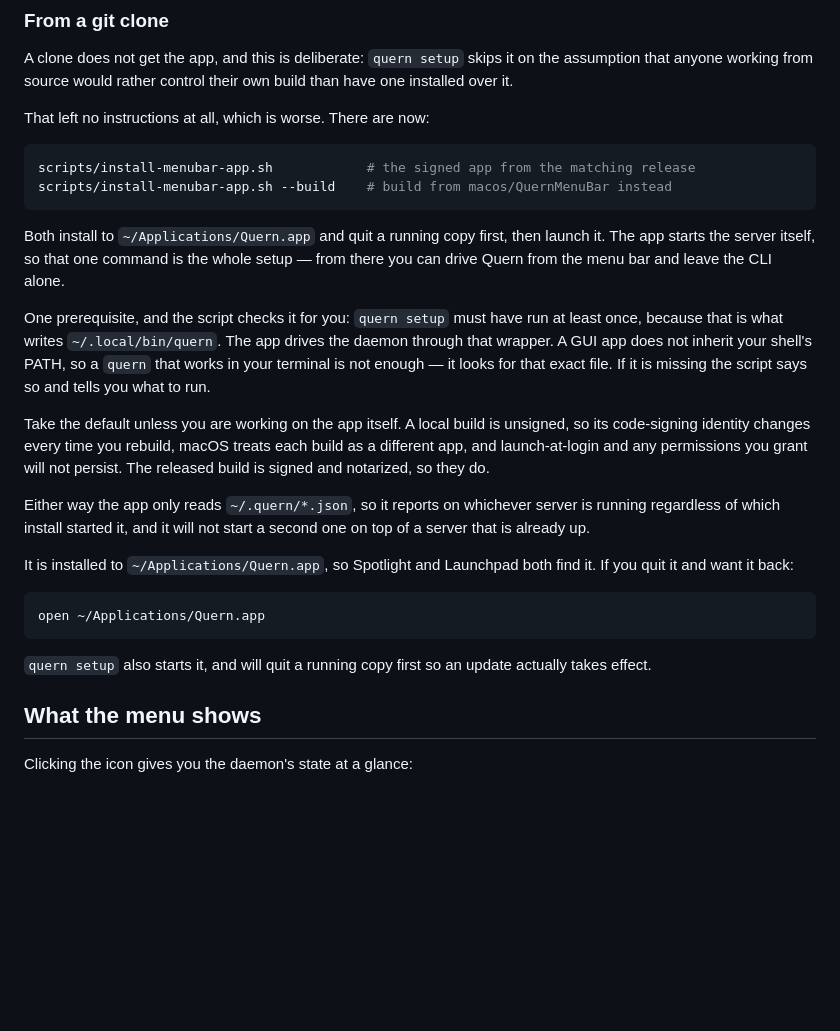
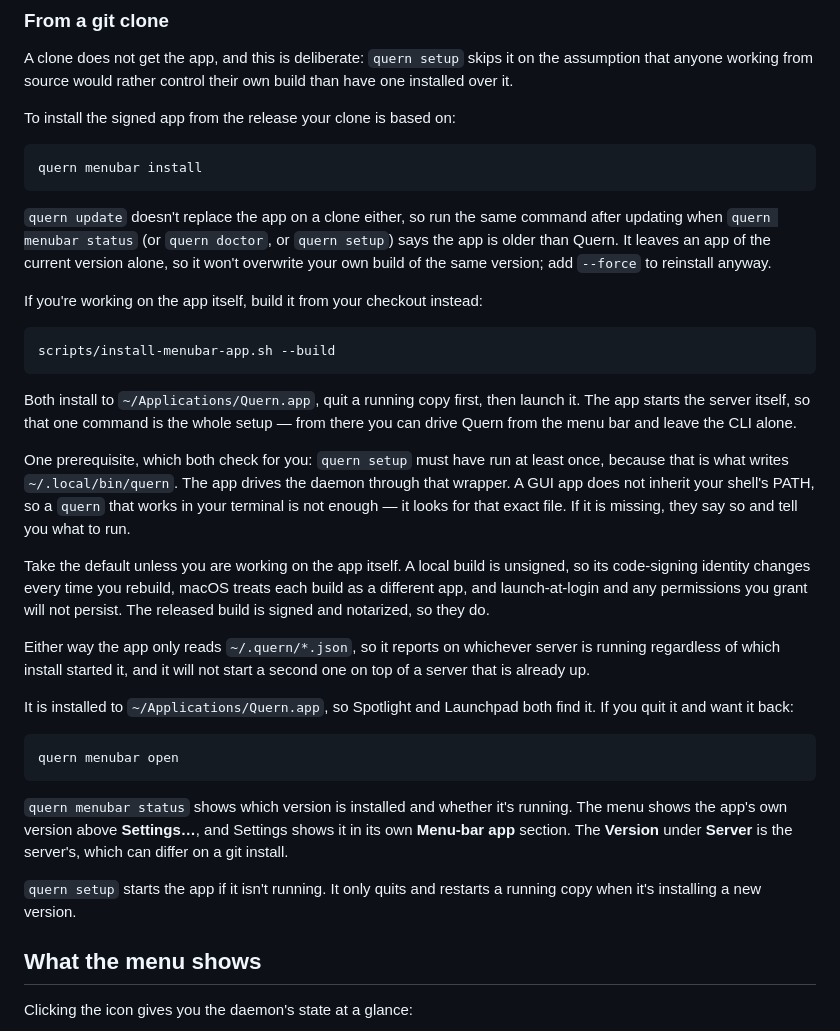
Before and after one commit to quern-dev/quern, a Markdown page: docs/guides/menu-bar-app.md, the part around the change. Rendered like a GitHub page; blank space fills up the shorter version.

````diff
--- a/docs/guides/menu-bar-app.md
+++ b/docs/guides/menu-bar-app.md
@@ -23,23 +23,34 @@ A clone does not get the app, and this is deliberate: `quern setup` skips it
 on the assumption that anyone working from source would rather control their
 own build than have one installed over it.
 
-That left no instructions at all, which is worse. There are now:
+To install the signed app from the release your clone is based on:
 
 ```sh
-scripts/install-menubar-app.sh            # the signed app from the matching release
-scripts/install-menubar-app.sh --build    # build from macos/QuernMenuBar instead
+quern menubar install
 ```
 
-Both install to `~/Applications/Quern.app` and quit a running copy first, then
+`quern update` doesn't replace the app on a clone either, so run the same
+command after updating when `quern menubar status` (or `quern doctor`, or
+`quern setup`) says the app is older than Quern. It leaves an app of the
+current version alone, so it won't overwrite your own build of the same
+version; add `--force` to reinstall anyway.
+
+If you're working on the app itself, build it from your checkout instead:
+
+```sh
+scripts/install-menubar-app.sh --build
+```
+
+Both install to `~/Applications/Quern.app`, quit a running copy first, then
 launch it. The app starts the server itself, so that one command is the whole
 setup — from there you can drive Quern from the menu bar and leave the CLI
 alone.
 
-One prerequisite, and the script checks it for you: `quern setup` must have run
+One prerequisite, which both check for you: `quern setup` must have run
 at least once, because that is what writes `~/.local/bin/quern`. The app drives
 the daemon through that wrapper. A GUI app does not inherit your shell's PATH,
 so a `quern` that works in your terminal is not enough — it looks for that
-exact file. If it is missing the script says so and tells you what to run.
+exact file. If it is missing, they say so and tell you what to run.
 
 Take the default unless you are working on the app itself. A local build is
 unsigned, so its code-signing identity changes every time you rebuild, macOS
@@ -55,11 +66,16 @@ It is installed to `~/Applications/Quern.app`, so Spotlight and Launchpad both
 find it. If you quit it and want it back:
 
 ```sh
-open ~/Applications/Quern.app
+quern menubar open
 ```
 
-`quern setup` also starts it, and will quit a running copy first so an update
-actually takes effect.
+`quern menubar status` shows which version is installed and whether it's
+running. The menu shows the app's own version above **Settings…**, and Settings
+shows it in its own **Menu-bar app** section. The **Version** under **Server** is
+the server's, which can differ on a git install.
+
+`quern setup` starts the app if it isn't running. It only quits and restarts a
+running copy when it's installing a new version.
 
 ## What the menu shows
 
````
Also changed, not shown: CHANGELOG.md (+4 -0 lines).
